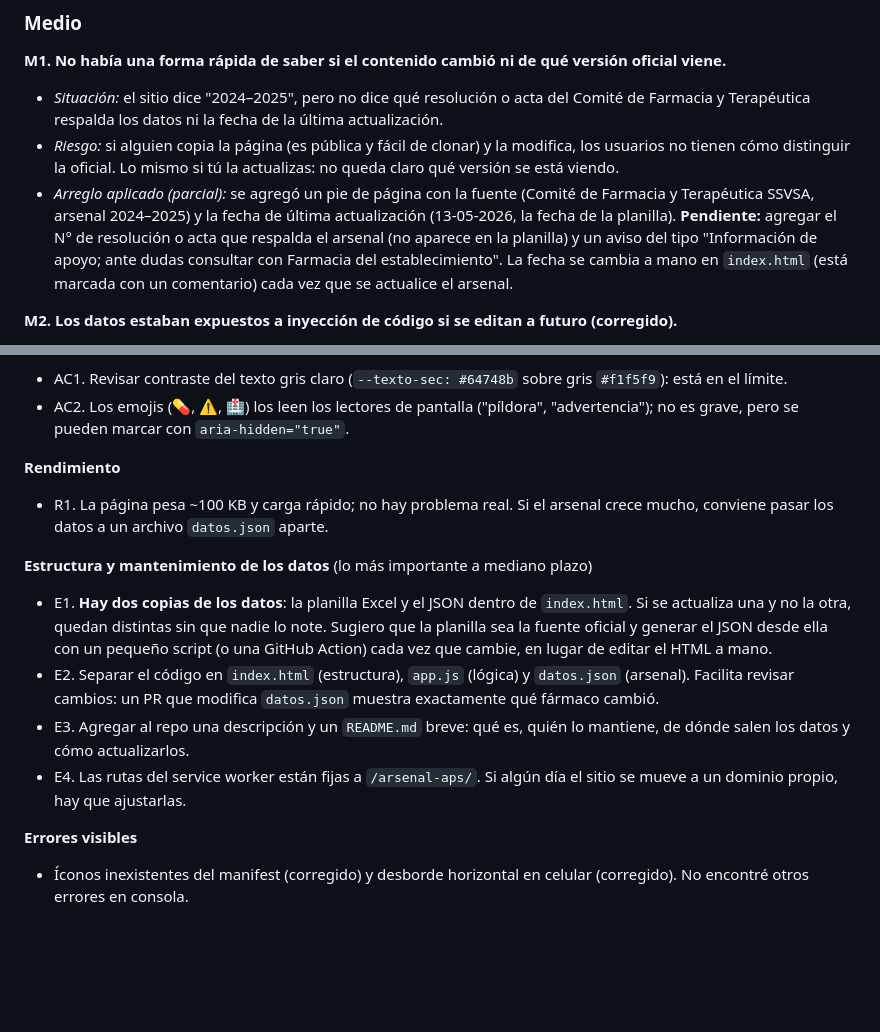
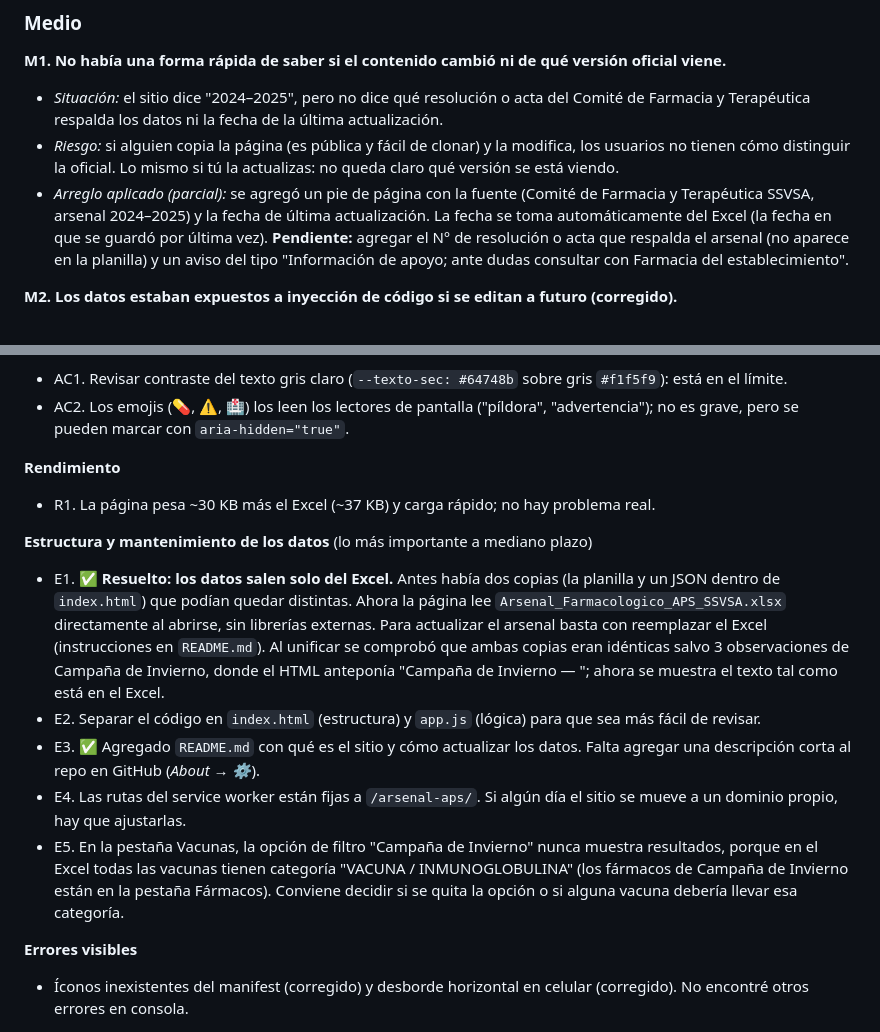
Before and after one commit to cmorenoglobal/arsenal-aps, a Markdown page: REVISION.md, 2 parts joined by grey strips. GitHub-like rendering; blank space fills up the shorter version.

Commit message:
Agregar README con cómo actualizar el arsenal y actualizar REVISION.md
Co-Authored-By: Claude Opus 5.5 <noreply@anthropic.com>
Claude-Session: https://claude.ai/code/session_01Mb8aHqxDErRFRHjv7Dr8dX

```diff
--- a/REVISION.md
+++ b/REVISION.md
@@ -29,7 +29,7 @@ Revisión del sitio **Arsenal Farmacológico APS · SSVSA** (`index.html`, `sw.j
 **M1. No había una forma rápida de saber si el contenido cambió ni de qué versión oficial viene.**
 - *Situación:* el sitio dice "2024–2025", pero no dice qué resolución o acta del Comité de Farmacia y Terapéutica respalda los datos ni la fecha de la última actualización.
 - *Riesgo:* si alguien copia la página (es pública y fácil de clonar) y la modifica, los usuarios no tienen cómo distinguir la oficial. Lo mismo si tú la actualizas: no queda claro qué versión se está viendo.
-- *Arreglo aplicado (parcial):* se agregó un pie de página con la fuente (Comité de Farmacia y Terapéutica SSVSA, arsenal 2024–2025) y la fecha de última actualización (13-05-2026, la fecha de la planilla). **Pendiente:** agregar el N° de resolución o acta que respalda el arsenal (no aparece en la planilla) y un aviso del tipo "Información de apoyo; ante dudas consultar con Farmacia del establecimiento". La fecha se cambia a mano en `index.html` (está marcada con un comentario) cada vez que se actualice el arsenal.
+- *Arreglo aplicado (parcial):* se agregó un pie de página con la fuente (Comité de Farmacia y Terapéutica SSVSA, arsenal 2024–2025) y la fecha de última actualización. La fecha se toma automáticamente del Excel (la fecha en que se guardó por última vez). **Pendiente:** agregar el N° de resolución o acta que respalda el arsenal (no aparece en la planilla) y un aviso del tipo "Información de apoyo; ante dudas consultar con Farmacia del establecimiento".
 
 **M2. Los datos estaban expuestos a inyección de código si se editan a futuro (corregido).**
 - *Situación:* la página armaba las tarjetas pegando el texto de cada fármaco directamente como HTML (`innerHTML`). Hoy los datos son tuyos y fijos, así que no era explotable desde afuera, pero si un día se cargan desde la planilla o alguien edita un texto con `<` o un trozo de código, ese código se ejecutaría en el navegador de cada funcionario.
@@ -88,13 +88,14 @@ Probado en Chromium a 1200 px y 360 px de ancho: sin errores en consola, filtros
 - AC2. Los emojis (💊, ⚠️, 🏥) los leen los lectores de pantalla ("píldora", "advertencia"); no es grave, pero se pueden marcar con `aria-hidden="true"`.
 
 **Rendimiento**
-- R1. La página pesa ~100 KB y carga rápido; no hay problema real. Si el arsenal crece mucho, conviene pasar los datos a un archivo `datos.json` aparte.
+- R1. La página pesa ~30 KB más el Excel (~37 KB) y carga rápido; no hay problema real.
 
 **Estructura y mantenimiento de los datos** (lo más importante a mediano plazo)
-- E1. **Hay dos copias de los datos**: la planilla Excel y el JSON dentro de `index.html`. Si se actualiza una y no la otra, quedan distintas sin que nadie lo note. Sugiero que la planilla sea la fuente oficial y generar el JSON desde ella con un pequeño script (o una GitHub Action) cada vez que cambie, en lugar de editar el HTML a mano.
-- E2. Separar el código en `index.html` (estructura), `app.js` (lógica) y `datos.json` (arsenal). Facilita revisar cambios: un PR que modifica `datos.json` muestra exactamente qué fármaco cambió.
-- E3. Agregar al repo una descripción y un `README.md` breve: qué es, quién lo mantiene, de dónde salen los datos y cómo actualizarlos.
+- E1. ✅ **Resuelto: los datos salen solo del Excel.** Antes había dos copias (la planilla y un JSON dentro de `index.html`) que podían quedar distintas. Ahora la página lee `Arsenal_Farmacologico_APS_SSVSA.xlsx` directamente al abrirse, sin librerías externas. Para actualizar el arsenal basta con reemplazar el Excel (instrucciones en `README.md`). Al unificar se comprobó que ambas copias eran idénticas salvo 3 observaciones de Campaña de Invierno, donde el HTML anteponía "Campaña de Invierno — "; ahora se muestra el texto tal como está en el Excel.
+- E2. Separar el código en `index.html` (estructura) y `app.js` (lógica) para que sea más fácil de revisar.
+- E3. ✅ Agregado `README.md` con qué es el sitio y cómo actualizar los datos. Falta agregar una descripción corta al repo en GitHub (*About → ⚙️*).
 - E4. Las rutas del service worker están fijas a `/arsenal-aps/`. Si algún día el sitio se mueve a un dominio propio, hay que ajustarlas.
+- E5. En la pestaña Vacunas, la opción de filtro "Campaña de Invierno" nunca muestra resultados, porque en el Excel todas las vacunas tienen categoría "VACUNA / INMUNOGLOBULINA" (los fármacos de Campaña de Invierno están en la pestaña Fármacos). Conviene decidir si se quita la opción o si alguna vacuna debería llevar esa categoría.
 
 **Errores visibles**
 - Íconos inexistentes del manifest (corregido) y desborde horizontal en celular (corregido). No encontré otros errores en consola.
```
Also changed, not shown: README.md (added, +32 -0 lines).
